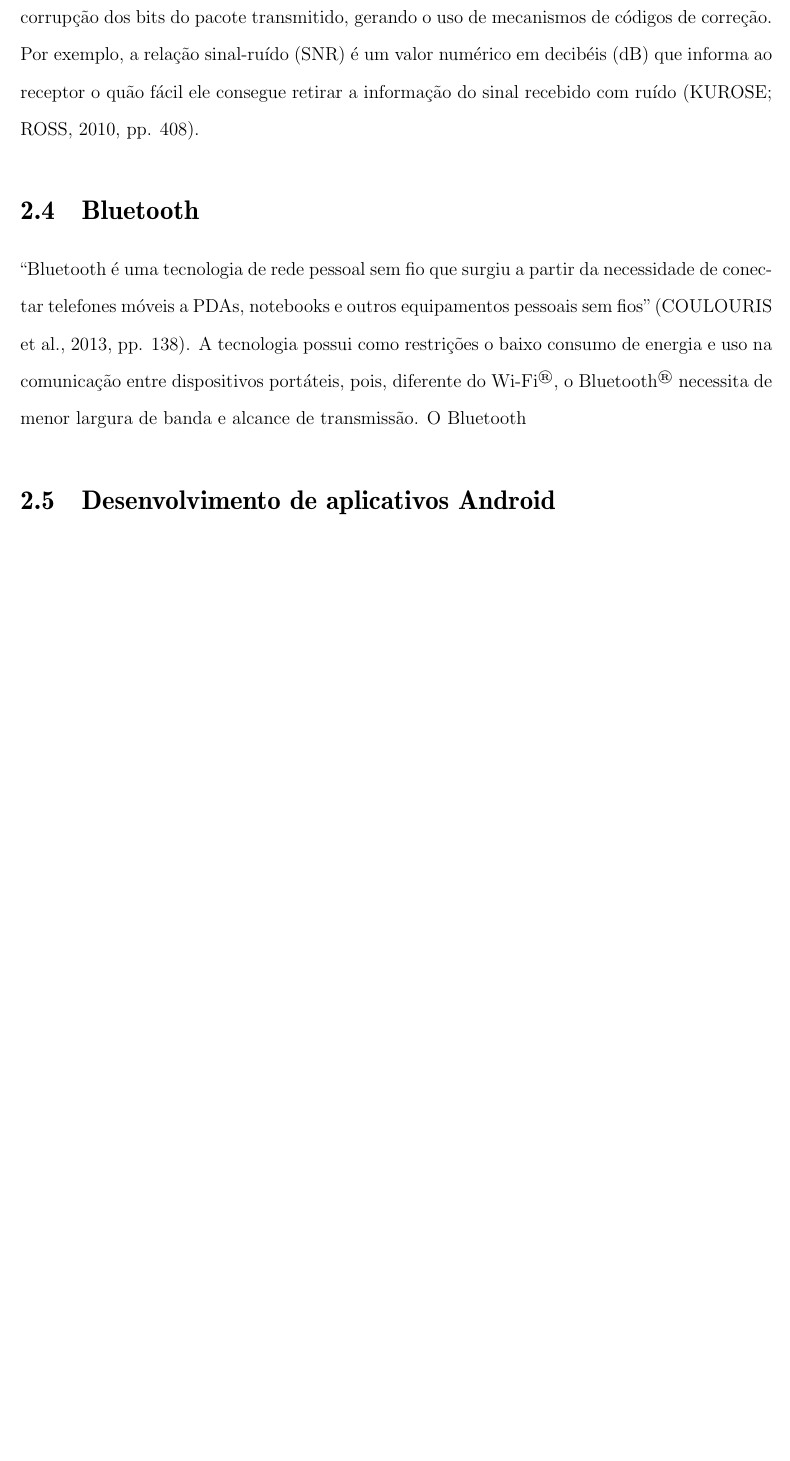
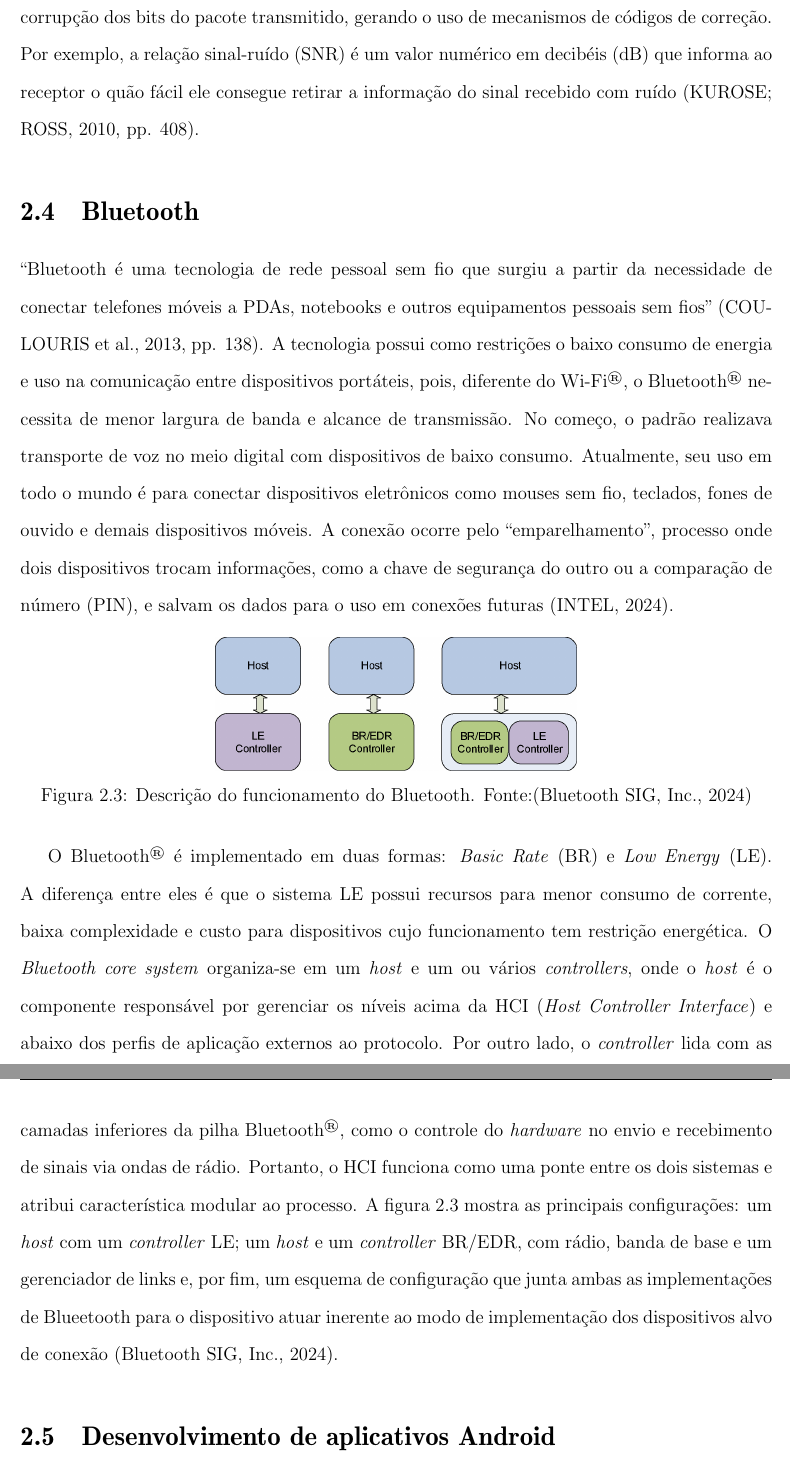
Before and after one commit to adevancomp/TCC-Android-Embarcado-BURI, a LaTeX document (main/novoIndex.tex, which reads main/files/CAP2.tex): part of page 21 of 38 before the commit and two parts of pages 21 and 22 of 39 after it, the two joined at a grey line, cut so that both start at the same text, the shorter picture padded with empty space. Compiled offline with pdfLaTeX.

Commit message:
adiciona seção 2.4 sobre bluetooth

```diff
--- a/main/files/CAP2.tex
+++ b/main/files/CAP2.tex
@@ -93,7 +93,24 @@ ao receptor o quão fácil ele consegue retirar a informação do sinal recebido
 ``Bluetooth é uma tecnologia de rede pessoal sem fio que surgiu a partir da necessidade de
 conectar telefones móveis a PDAs, notebooks e outros equipamentos pessoais sem fios'' \cite[pp. 138]{sistemas-distribuidos-coulouris2013}. A tecnologia
 possui como restrições o baixo consumo de energia e uso na comunicação entre dispositivos portáteis, pois, diferente do Wi-Fi\textsuperscript{\textregistered}, o Bluetooth\textsuperscript{\textregistered}
-necessita de menor largura de banda e alcance de transmissão. O Bluetooth
+necessita de menor largura de banda e alcance de transmissão. No começo, o padrão realizava transporte de voz no meio digital com dispositivos de baixo consumo. Atualmente, seu uso em todo o mundo é para conectar
+dispositivos eletrônicos como mouses sem fio, teclados, fones de ouvido e demais dispositivos móveis. A conexão ocorre pelo ``emparelhamento'', processo onde dois dispositivos
+trocam informações, como a chave de segurança do outro ou a comparação de número (PIN), e salvam os dados para o uso em conexões futuras \cite{blueetoothIntel}.
+
+\begin{figure}[ht]
+    \centering
+    \includegraphics[width=.48\textwidth]{img/blueetooth-comunication.png}
+    \caption{Descrição do funcionamento do Bluetooth. Fonte:\cite{bluetoothDocumentation}}\label{figBluetooth}
+\end{figure}
+
+O Bluetooth\textsuperscript{\textregistered} é implementado em duas formas: \textit{Basic Rate} (BR) e \textit{Low Energy} (LE). A diferença entre eles é que o sistema LE
+possui recursos para menor consumo de corrente, baixa complexidade e custo para dispositivos cujo funcionamento tem restrição energética. O \textit{Bluetooth core system}
+organiza-se em um \textit{host} e um ou vários \textit{controllers}, onde o \textit{host} é o componente responsável
+por gerenciar os níveis acima da HCI (\textit{Host Controller Interface}) e abaixo dos perfis de aplicação externos ao protocolo. Por outro lado, o \textit{controller}
+lida com as camadas inferiores da pilha Bluetooth\textsuperscript{\textregistered}, como o controle do \textit{hardware} no envio e recebimento de sinais via ondas de rádio. Portanto, o
+HCI funciona como uma ponte entre os dois sistemas e atribui característica modular ao processo. A figura \ref{figBluetooth} mostra as principais configurações: um \textit{host} com um \textit{controller} LE;
+um \textit{host} e um \textit{controller} BR/EDR, com rádio, banda de base e um gerenciador de links e, por fim, um esquema de configuração que junta ambas as implementações de Blueetooth para o dispositivo atuar inerente
+ao modo de implementação dos dispositivos alvo de conexão \cite{bluetoothDocumentation}.
 
 \section{Desenvolvimento de aplicativos Android}
 
```
Also changed, not shown: main/ref.bib (+8 -0 lines), main/img/blueetooth-comunication.png (added).
